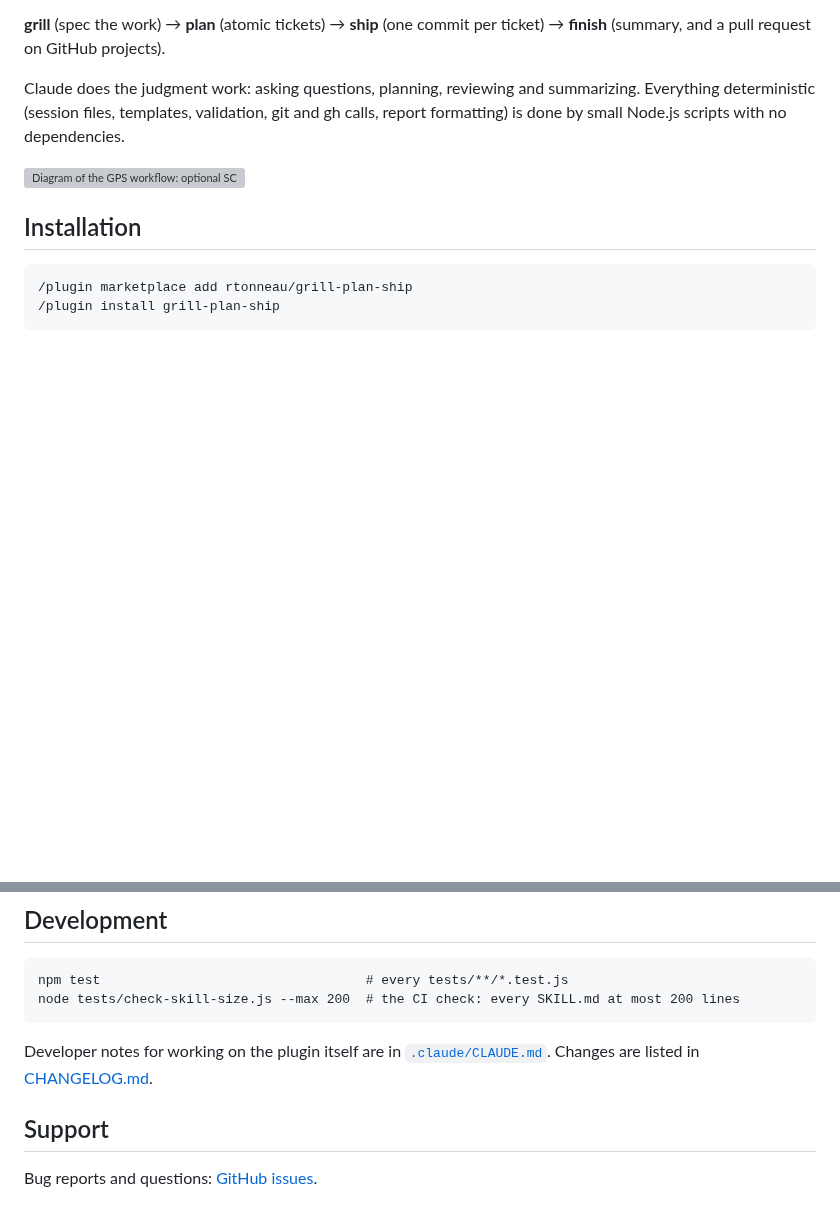
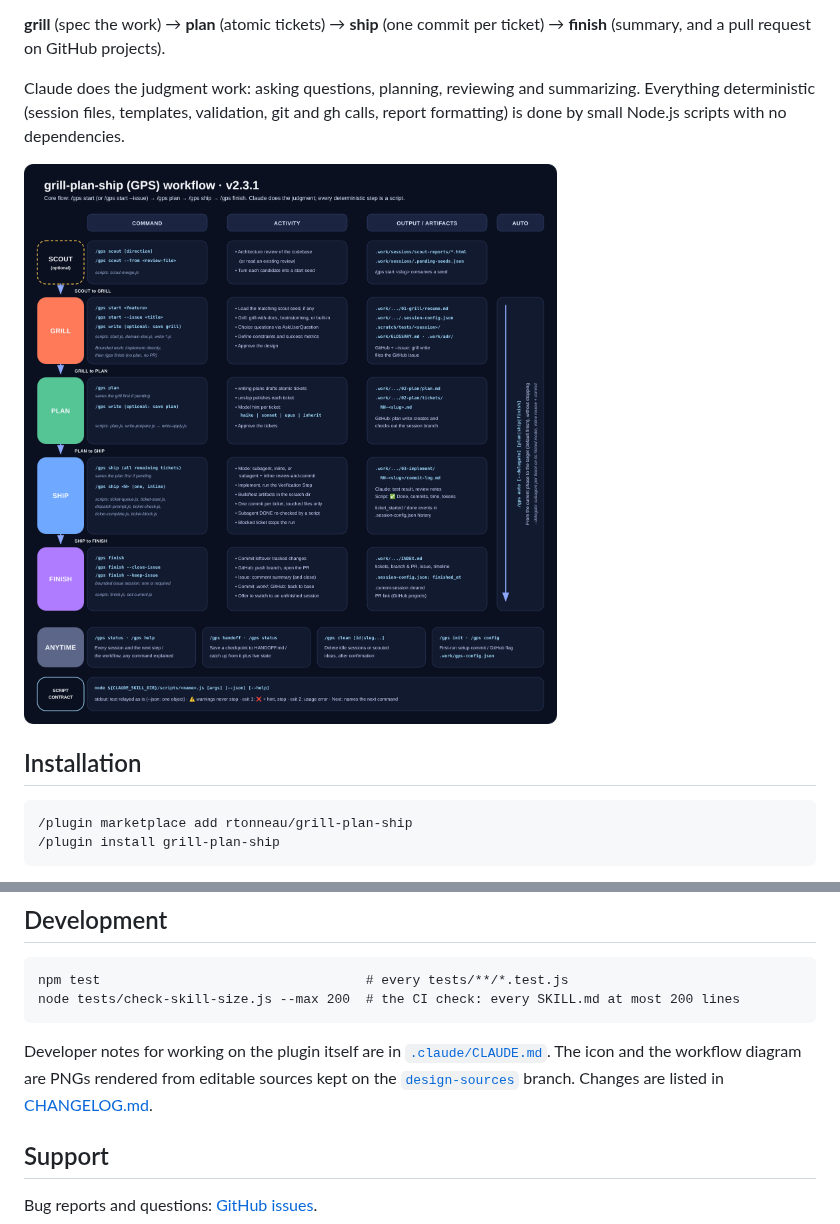
Before and after one commit to rtonneau/grill-plan-ship, a Markdown page: README.md, 2 parts joined by grey strips. GitHub-like rendering; pictures changed too: docs/gps-workflow.png (added); blank space fills up the shorter version; grey boxes are pictures that could not be loaded.

````diff
--- a/README.md
+++ b/README.md
@@ -6,7 +6,7 @@ A Claude Code plugin that runs any code change through four phases:
 
 Claude does the judgment work: asking questions, planning, reviewing and summarizing. Everything deterministic (session files, templates, validation, git and gh calls, report formatting) is done by small Node.js scripts with no dependencies.
 
-![Diagram of the GPS workflow: optional SCOUT, then GRILL, PLAN, SHIP and FINISH with command, activity and output columns, a /gps auto lane, the commands usable at any time, and the script contract.](docs/gps-workflow.svg)
+![Diagram of the GPS workflow: optional SCOUT, then GRILL, PLAN, SHIP and FINISH with command, activity and output columns, a /gps auto lane, the commands usable at any time, and the script contract.](docs/gps-workflow.png)
 
 ## Installation
 
@@ -176,7 +176,7 @@ npm test                                  # every tests/**/*.test.js
 node tests/check-skill-size.js --max 200  # the CI check: every SKILL.md at most 200 lines
 ```
 
-Developer notes for working on the plugin itself are in [`.claude/CLAUDE.md`](.claude/CLAUDE.md). Changes are listed in [CHANGELOG.md](CHANGELOG.md).
+Developer notes for working on the plugin itself are in [`.claude/CLAUDE.md`](.claude/CLAUDE.md). The icon and the workflow diagram are PNGs rendered from editable sources kept on the [`design-sources`](https://github.com/rtonneau/grill-plan-ship/tree/design-sources) branch. Changes are listed in [CHANGELOG.md](CHANGELOG.md).
 
 ## Support
 
````
Also changed, not shown: .claude/CLAUDE.md (+2 -0 lines), CHANGELOG.md (+5 -0 lines), 7 other files.
